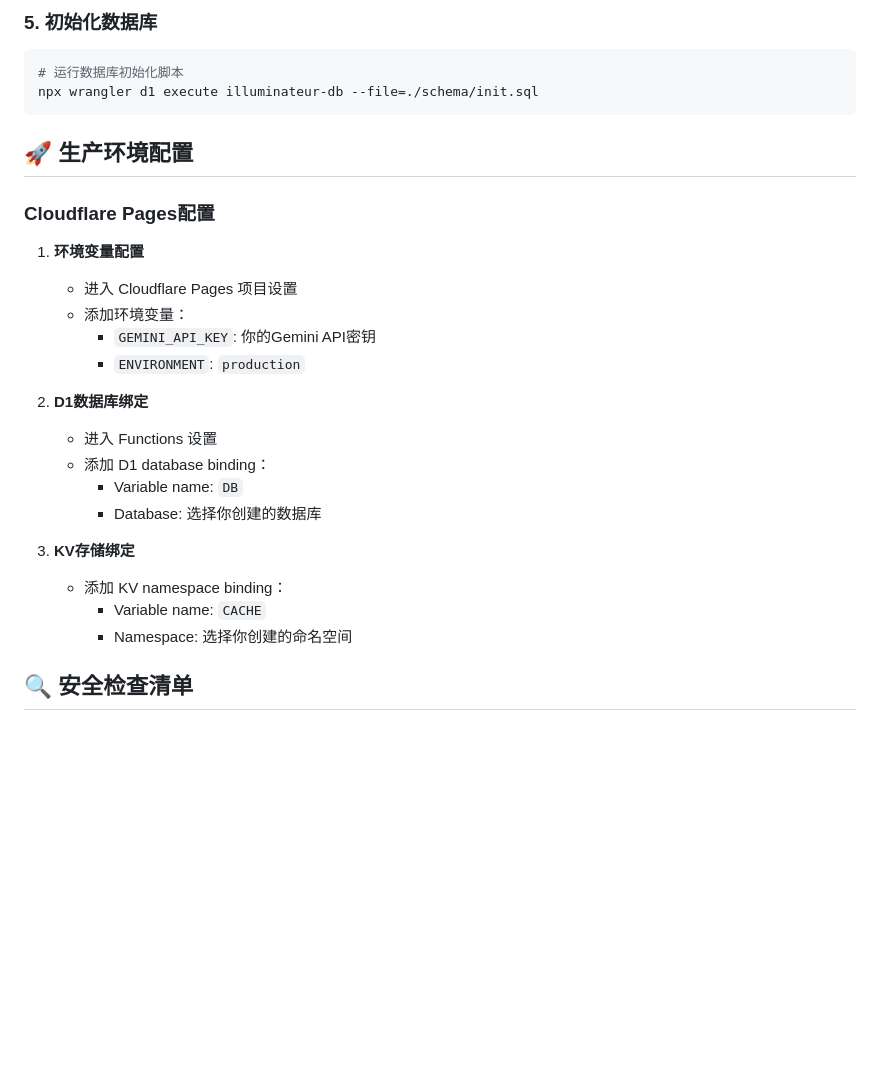
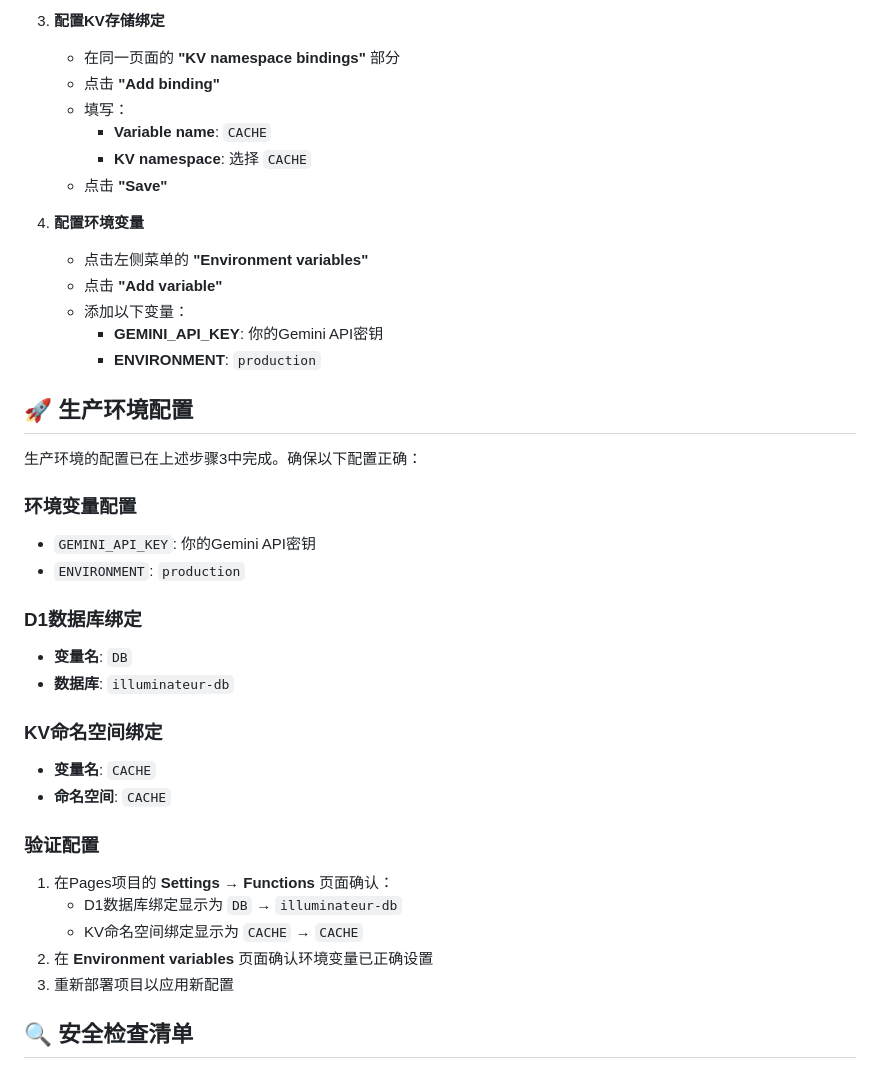
Before and after one commit to godlockin/Illuminateur, a Markdown page: SECURITY.md, the part around one of its changes. Drawn GitHub-style; blank space fills up the shorter version.

````diff
--- a/SECURITY.md
+++ b/SECURITY.md
@@ -75,30 +109,41 @@ ENVIRONMENT=development
 
-### 5. 初始化数据库
-```bash
-# 运行数据库初始化脚本
-npx wrangler d1 execute illuminateur-db --file=./schema/init.sql
-```
+3. **配置KV存储绑定**
+   - 在同一页面的 **"KV namespace bindings"** 部分
+   - 点击 **"Add binding"**
+   - 填写：
+     - **Variable name**: `CACHE`
+     - **KV namespace**: 选择 `CACHE`
+   - 点击 **"Save"**
+
+4. **配置环境变量**
+   - 点击左侧菜单的 **"Environment variables"**
+   - 点击 **"Add variable"**
+   - 添加以下变量：
+     - **GEMINI_API_KEY**: 你的Gemini API密钥
+     - **ENVIRONMENT**: `production`
 
 ## 🚀 生产环境配置
 
-### Cloudflare Pages配置
+生产环境的配置已在上述步骤3中完成。确保以下配置正确：
 
-1. **环境变量配置**
-   - 进入 Cloudflare Pages 项目设置
-   - 添加环境变量：
-     - `GEMINI_API_KEY`: 你的Gemini API密钥
-     - `ENVIRONMENT`: `production`
+### 环境变量配置
+- `GEMINI_API_KEY`: 你的Gemini API密钥
+- `ENVIRONMENT`: `production`
 
-2. **D1数据库绑定**
-   - 进入 Functions 设置
-   - 添加 D1 database binding：
-     - Variable name: `DB`
-     - Database: 选择你创建的数据库
+### D1数据库绑定
+- **变量名**: `DB`
+- **数据库**: `illuminateur-db`
 
-3. **KV存储绑定**
-   - 添加 KV namespace binding：
-     - Variable name: `CACHE`
-     - Namespace: 选择你创建的命名空间
+### KV命名空间绑定
+- **变量名**: `CACHE`
+- **命名空间**: `CACHE`
+
+### 验证配置
+1. 在Pages项目的 **Settings** → **Functions** 页面确认：
+   - D1数据库绑定显示为 `DB` → `illuminateur-db`
+   - KV命名空间绑定显示为 `CACHE` → `CACHE`
+2. 在 **Environment variables** 页面确认环境变量已正确设置
+3. 重新部署项目以应用新配置
 
 ## 🔍 安全检查清单
 
````
Also changed, not shown: other parts of SECURITY.md (+97 -60 lines).
